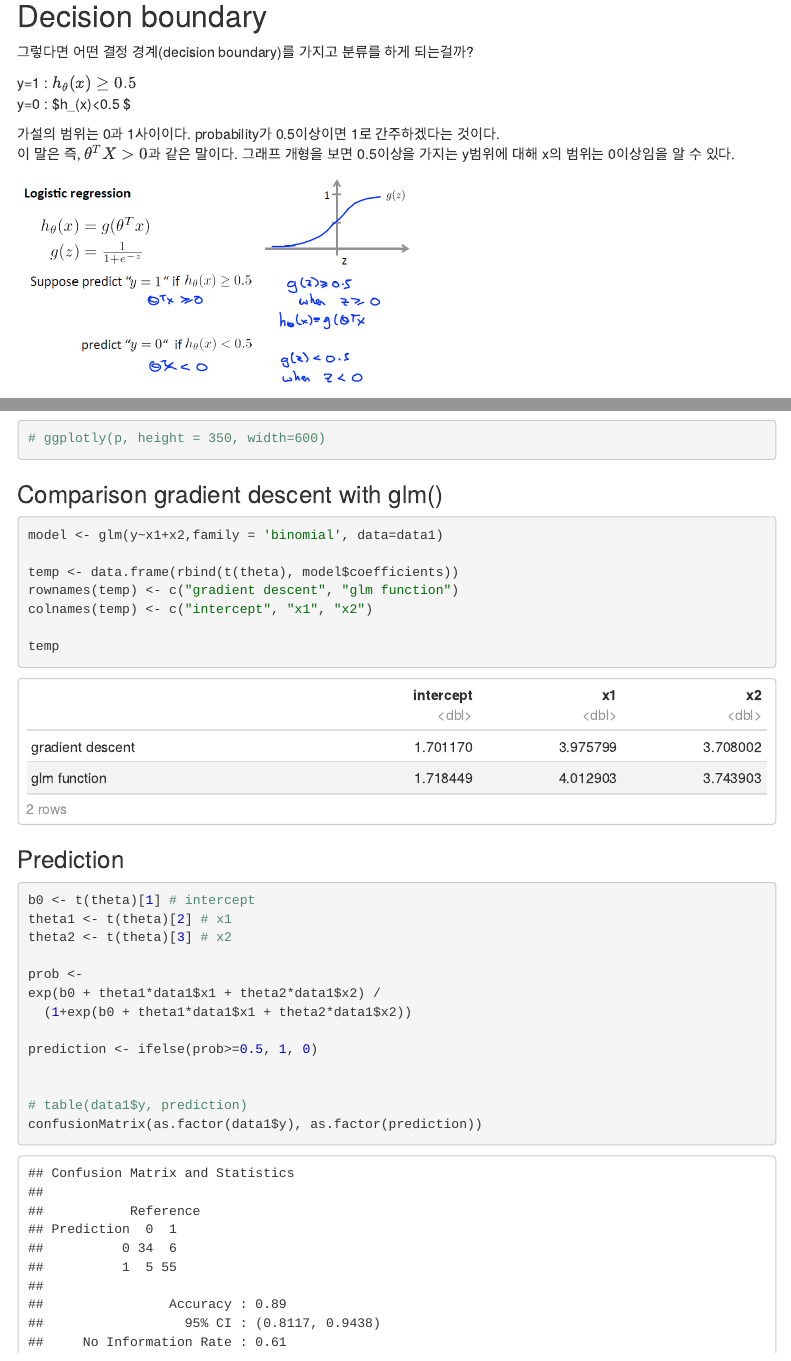
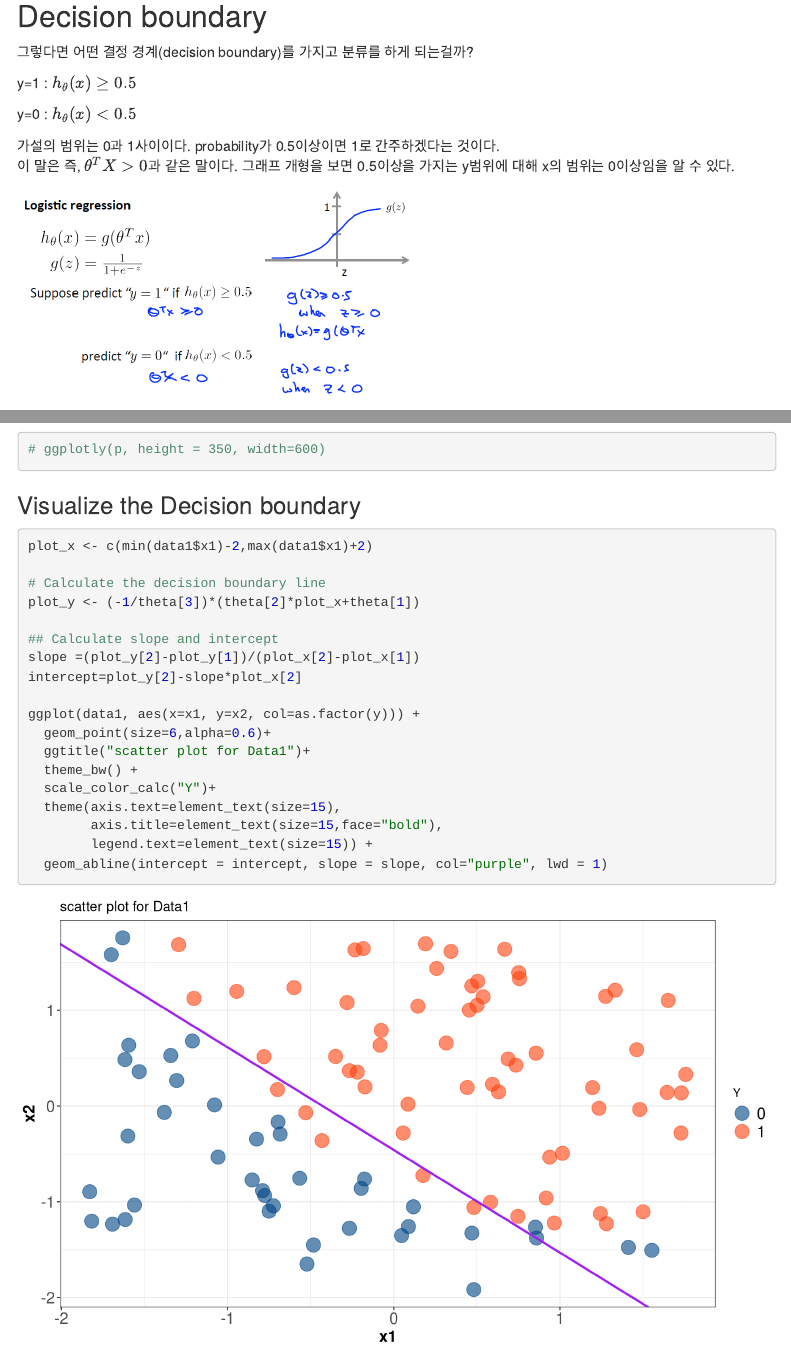
Before and after one commit to koojaekwan/book, an R Markdown document (ML - Coursera/Logistic Regression.Rmd): the page in a window 1100 px wide, from 3130 px down, and a second part further down, joined at a grey line. Rendered offline with R 4.5, knitr and Pandoc, with nearby package versions; some code elsewhere in the file could not run offline; menus at the side of the page are left out.

Commit message:
decision boundary 추가

````diff
--- a/ML - Coursera/Logistic Regression.Rmd
+++ b/ML - Coursera/Logistic Regression.Rmd
@@ -652,6 +653,31 @@ p + transition_reveal(iter)
 # ggplotly(p, height = 350, width=600)
 ```
 
+### Visualize the Decision boundary
+
+```{r}
+plot_x <- c(min(data1$x1)-2,max(data1$x1)+2)
+
+# Calculate the decision boundary line
+plot_y <- (-1/theta[3])*(theta[2]*plot_x+theta[1])
+
+## Calculate slope and intercept
+slope =(plot_y[2]-plot_y[1])/(plot_x[2]-plot_x[1])
+intercept=plot_y[2]-slope*plot_x[2]
+
+ggplot(data1, aes(x=x1, y=x2, col=as.factor(y))) +
+  geom_point(size=6,alpha=0.6)+
+  ggtitle("scatter plot for Data1")+
+  theme_bw() +
+  scale_color_calc("Y")+
+  theme(axis.text=element_text(size=15),
+        axis.title=element_text(size=15,face="bold"),
+        legend.text=element_text(size=15)) +
+  geom_abline(intercept = intercept, slope = slope, col="purple", lwd = 1)
+```
+
+
+
 
 ### Comparison gradient descent with glm()
 
````
Also changed, not shown: ML - Coursera/Logistic-Regression.html, ML - Coursera/Logistic Regression.Rmd (3 more changed lines).
